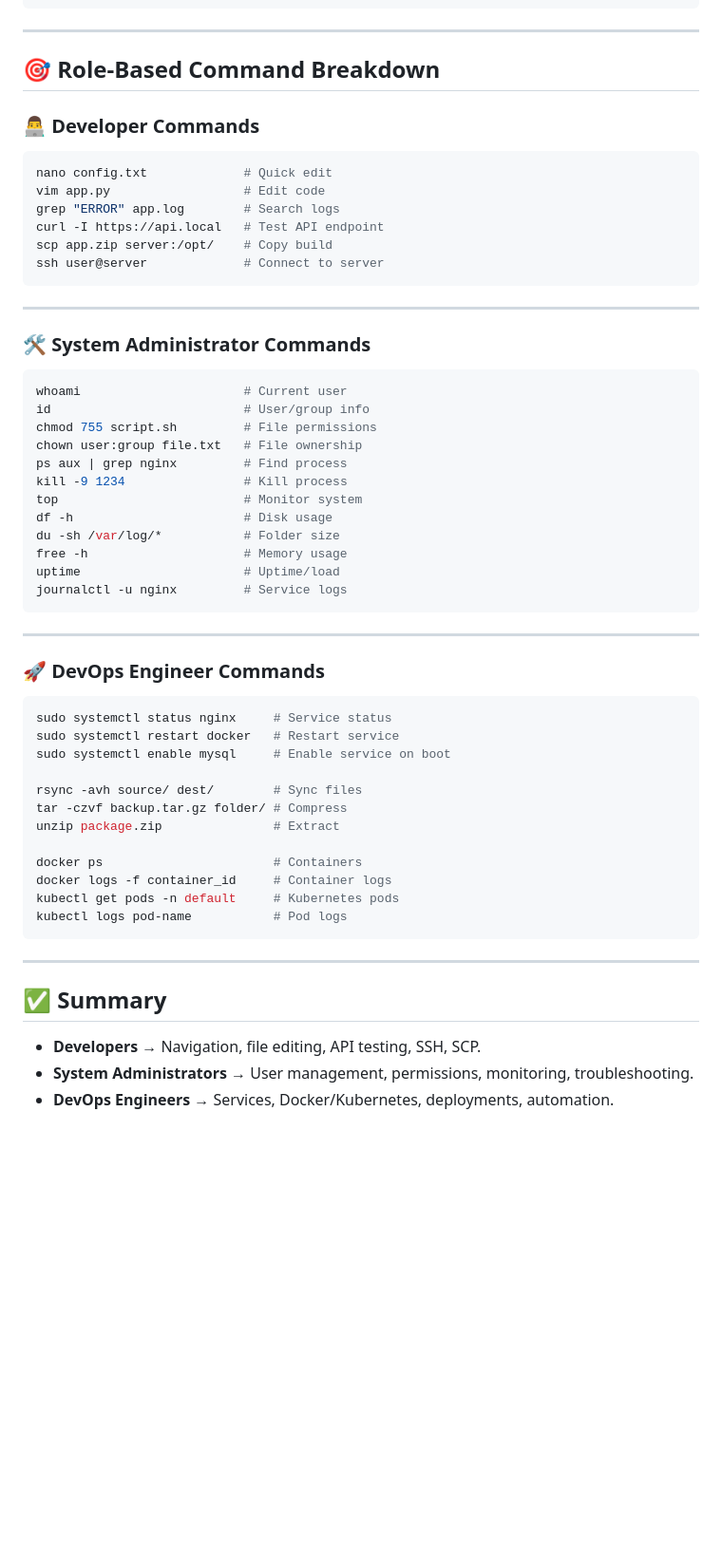
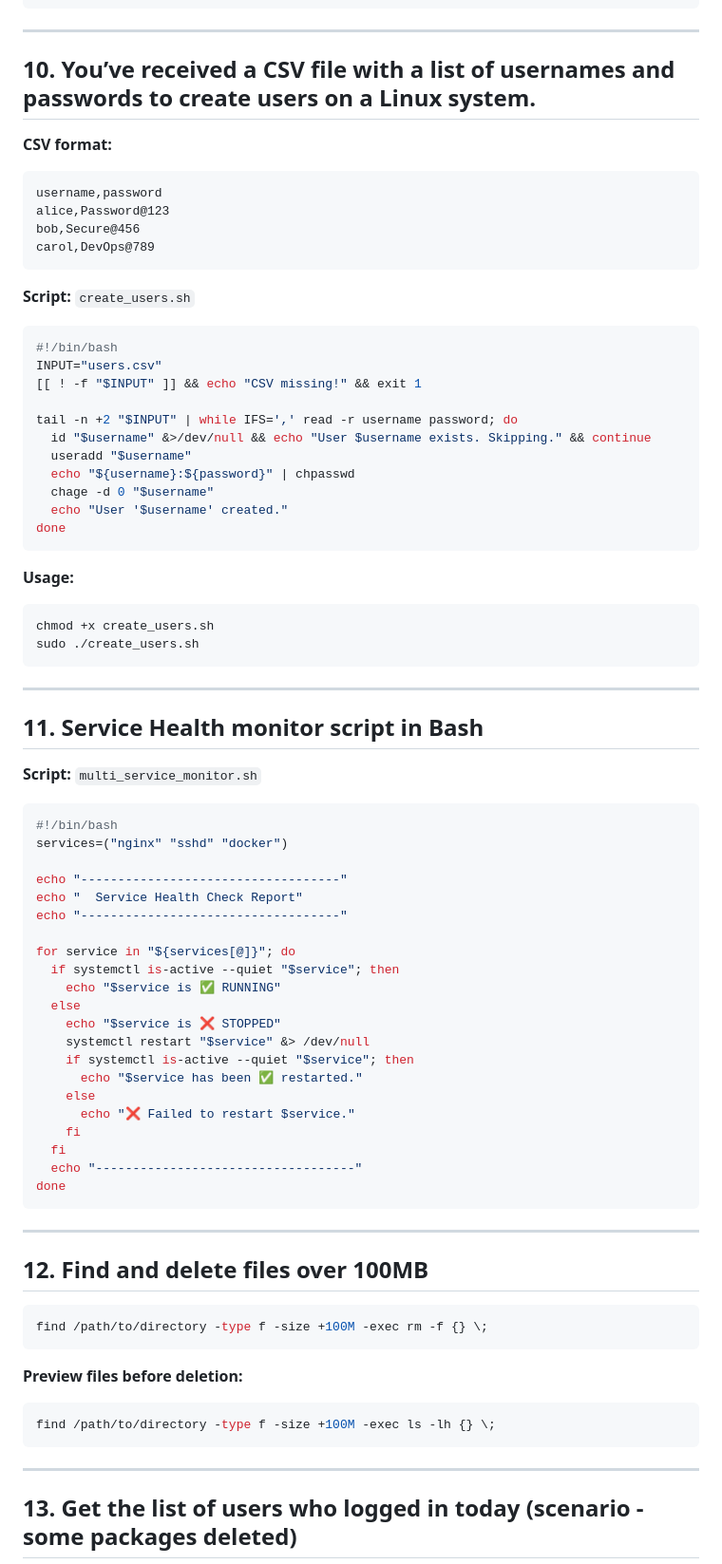
Before and after one commit to pradeepinfra/DevOps-24-09-2025, a Markdown page: Linux/Interview_Q&A_README.md, the part around the change printed below. Shown: that part at 95% size. GitHub-like rendering; blank space fills up the shorter version.

````diff
--- a/Linux/Interview_Q&A_README.md
+++ b/Linux/Interview_Q&A_README.md
@@ -125,58 +206,80 @@ sudo dnf upgrade
 
 ---
 
-## 🎯 Role-Based Command Breakdown
+## 10. You’ve received a CSV file with a list of usernames and passwords to create users on a Linux system.
 
-### 👨‍💻 Developer Commands
+**CSV format:**
+```csv
+username,password
+alice,Password@123
+bob,Secure@456
+carol,DevOps@789
+```
+
+**Script:** `create_users.sh`
 ```bash
-nano config.txt             # Quick edit
-vim app.py                  # Edit code
-grep "ERROR" app.log        # Search logs
-curl -I https://api.local   # Test API endpoint
-scp app.zip server:/opt/    # Copy build
-ssh user@server             # Connect to server
+#!/bin/bash
+INPUT="users.csv"
+[[ ! -f "$INPUT" ]] && echo "CSV missing!" && exit 1
+
+tail -n +2 "$INPUT" | while IFS=',' read -r username password; do
+  id "$username" &>/dev/null && echo "User $username exists. Skipping." && continue
+  useradd "$username"
+  echo "${username}:${password}" | chpasswd
+  chage -d 0 "$username"
+  echo "User '$username' created."
+done
+```
+
+**Usage:**
+```bash
+chmod +x create_users.sh
+sudo ./create_users.sh
 ```
 
 ---
 
-### 🛠️ System Administrator Commands
+## 11. Service Health monitor script in Bash
+
+**Script:** `multi_service_monitor.sh`
 ```bash
-whoami                      # Current user
-id                          # User/group info
-chmod 755 script.sh         # File permissions
-chown user:group file.txt   # File ownership
-ps aux | grep nginx         # Find process
-kill -9 1234                # Kill process
-top                         # Monitor system
-df -h                       # Disk usage
-du -sh /var/log/*           # Folder size
-free -h                     # Memory usage
-uptime                      # Uptime/load
-journalctl -u nginx         # Service logs
+#!/bin/bash
+services=("nginx" "sshd" "docker")
+
+echo "-----------------------------------"
+echo "  Service Health Check Report"
+echo "-----------------------------------"
+
+for service in "${services[@]}"; do
+  if systemctl is-active --quiet "$service"; then
+    echo "$service is ✅ RUNNING"
+  else
+    echo "$service is ❌ STOPPED"
+    systemctl restart "$service" &> /dev/null
+    if systemctl is-active --quiet "$service"; then
+      echo "$service has been ✅ restarted."
+    else
+      echo "❌ Failed to restart $service."
+    fi
+  fi
+  echo "-----------------------------------"
+done
 ```
 
 ---
 
-### 🚀 DevOps Engineer Commands
+## 12. Find and delete files over 100MB
+
 ```bash
-sudo systemctl status nginx     # Service status
-sudo systemctl restart docker   # Restart service
-sudo systemctl enable mysql     # Enable service on boot
+find /path/to/directory -type f -size +100M -exec rm -f {} \;
+```
 
-rsync -avh source/ dest/        # Sync files
-tar -czvf backup.tar.gz folder/ # Compress
-unzip package.zip               # Extract
-
-docker ps                       # Containers
-docker logs -f container_id     # Container logs
-kubectl get pods -n default     # Kubernetes pods
-kubectl logs pod-name           # Pod logs
+**Preview files before deletion:**
+```bash
+find /path/to/directory -type f -size +100M -exec ls -lh {} \;
 ```
 
 ---
 
-## ✅ Summary
-- **Developers** → Navigation, file editing, API testing, SSH, SCP.
-- **System Administrators** → User management, permissions, monitoring, troubleshooting.
-- **DevOps Engineers** → Services, Docker/Kubernetes, deployments, automation.
+## 13. Get the list of users who logged in today (scenario - some packages deleted)
 
````
Also changed, not shown: other parts of Linux/Interview_Q&A_README.md (+214 -104 lines).
